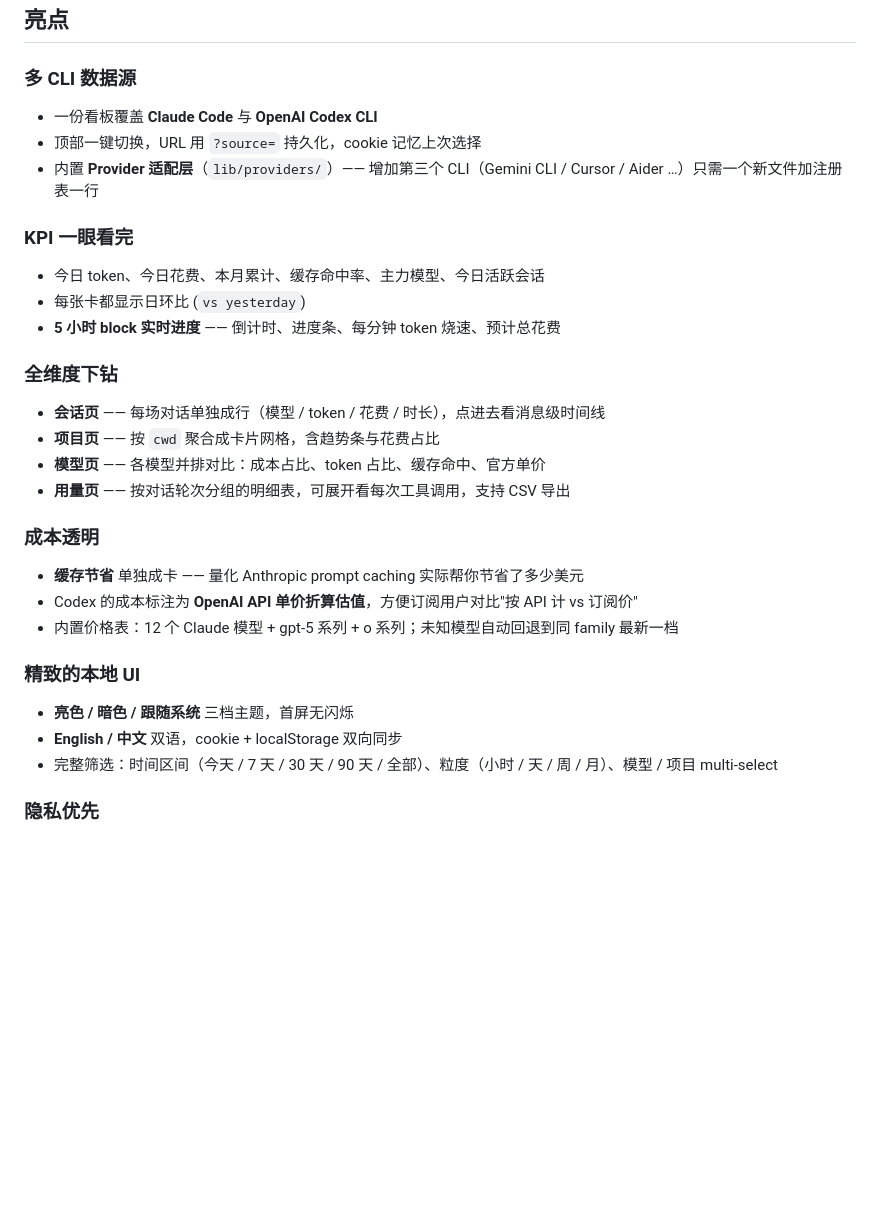
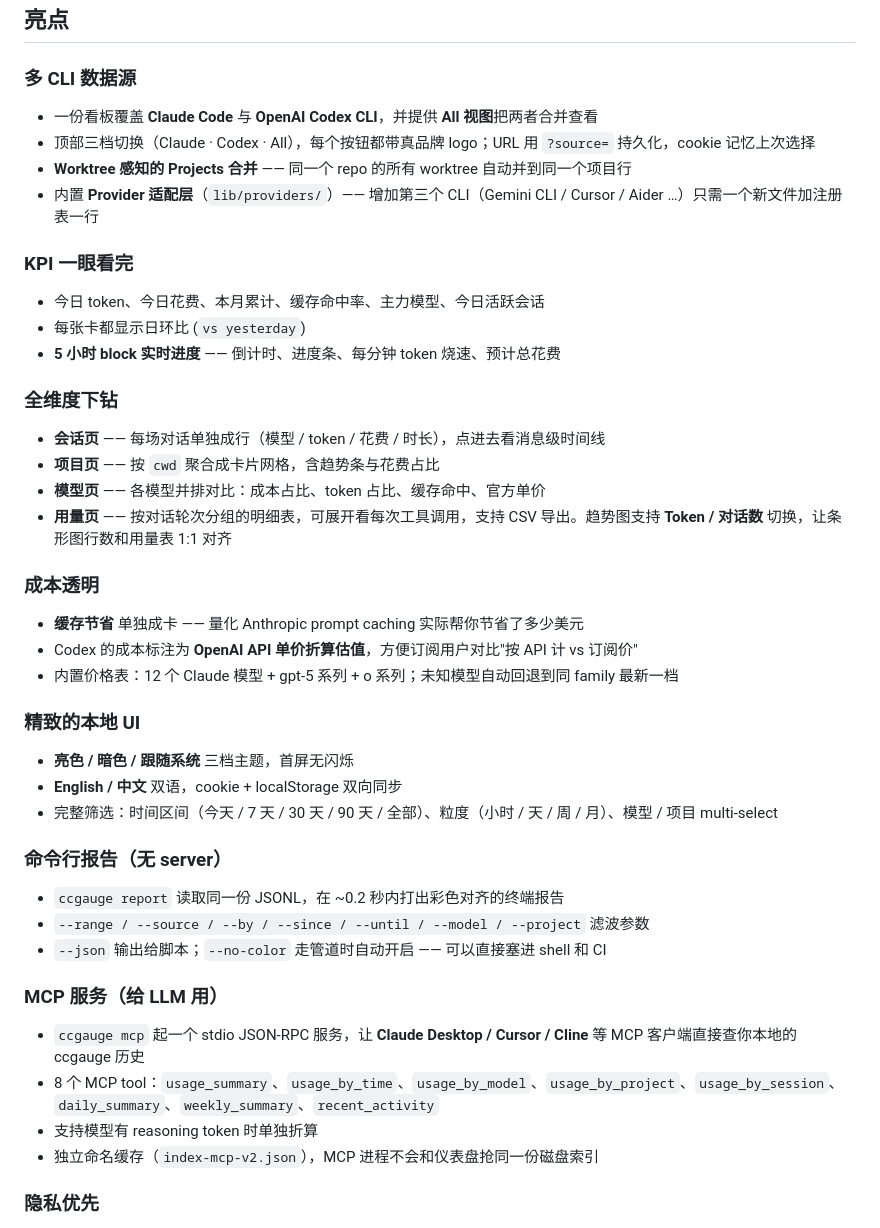
Before and after one commit to chengzuopeng/ccdsb, a Markdown page: README.zh-CN.md, the part around the change. Rendered like a GitHub page; blank space fills up the shorter version.

```diff
--- a/README.zh-CN.md
+++ b/README.zh-CN.md
@@ -38,8 +38,9 @@ npx ccgauge
 ## 亮点
 
 ### 多 CLI 数据源
-- 一份看板覆盖 **Claude Code** 与 **OpenAI Codex CLI**
-- 顶部一键切换，URL 用 `?source=` 持久化，cookie 记忆上次选择
+- 一份看板覆盖 **Claude Code** 与 **OpenAI Codex CLI**，并提供 **All 视图**把两者合并查看
+- 顶部三档切换（Claude · Codex · All），每个按钮都带真品牌 logo；URL 用 `?source=` 持久化，cookie 记忆上次选择
+- **Worktree 感知的 Projects 合并** —— 同一个 repo 的所有 worktree 自动并到同一个项目行
 - 内置 **Provider 适配层**（`lib/providers/`）—— 增加第三个 CLI（Gemini CLI / Cursor / Aider …）只需一个新文件加注册表一行
 
 ### KPI 一眼看完
@@ -51,7 +52,7 @@ npx ccgauge
 - **会话页** —— 每场对话单独成行（模型 / token / 花费 / 时长），点进去看消息级时间线
 - **项目页** —— 按 `cwd` 聚合成卡片网格，含趋势条与花费占比
 - **模型页** —— 各模型并排对比：成本占比、token 占比、缓存命中、官方单价
-- **用量页** —— 按对话轮次分组的明细表，可展开看每次工具调用，支持 CSV 导出
+- **用量页** —— 按对话轮次分组的明细表，可展开看每次工具调用，支持 CSV 导出。趋势图支持 **Token / 对话数** 切换，让条形图行数和用量表 1:1 对齐
 
 ### 成本透明
 - **缓存节省** 单独成卡 —— 量化 Anthropic prompt caching 实际帮你节省了多少美元
@@ -62,6 +63,17 @@ npx ccgauge
 - **亮色 / 暗色 / 跟随系统** 三档主题，首屏无闪烁
 - **English / 中文** 双语，cookie + localStorage 双向同步
 - 完整筛选：时间区间（今天 / 7 天 / 30 天 / 90 天 / 全部）、粒度（小时 / 天 / 周 / 月）、模型 / 项目 multi-select
+
+### 命令行报告（无 server）
+- `ccgauge report` 读取同一份 JSONL，在 ~0.2 秒内打出彩色对齐的终端报告
+- `--range / --source / --by / --since / --until / --model / --project` 滤波参数
+- `--json` 输出给脚本；`--no-color` 走管道时自动开启 —— 可以直接塞进 shell 和 CI
+
+### MCP 服务（给 LLM 用）
+- `ccgauge mcp` 起一个 stdio JSON-RPC 服务，让 **Claude Desktop / Cursor / Cline** 等 MCP 客户端直接查你本地的 ccgauge 历史
+- 8 个 MCP tool：`usage_summary`、`usage_by_time`、`usage_by_model`、`usage_by_project`、`usage_by_session`、`daily_summary`、`weekly_summary`、`recent_activity`
+- 支持模型有 reasoning token 时单独折算
+- 独立命名缓存（`index-mcp-v2.json`），MCP 进程不会和仪表盘抢同一份磁盘索引
 
 ### 隐私优先
 - 100 % 本地：只读访问已有 JSONL 文件，零外网调用
```
Also changed, not shown: README.md (+15 -3 lines).
